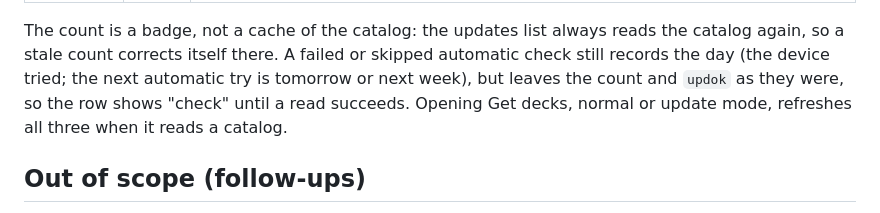
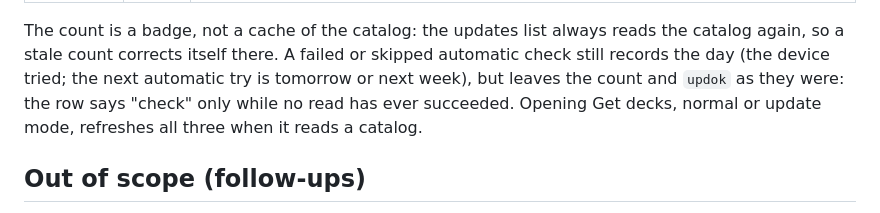
Before and after one commit to dcarnicer/tamagotcho, a Markdown page: docs/deck-updates.md, the part around the change. GitHub-like rendering.

Commit message:
docs: the update row says check only until a read succeeds

```diff
--- a/docs/deck-updates.md
+++ b/docs/deck-updates.md
@@ -104,8 +104,9 @@ The count is a badge, not a cache of the catalog: the updates list always
 reads the catalog again, so a stale count corrects itself there. A failed or
 skipped automatic check still records the day (the device tried; the next
 automatic try is tomorrow or next week), but leaves the count and `updok` as
-they were, so the row shows "check" until a read succeeds. Opening Get decks,
-normal or update mode, refreshes all three when it reads a catalog.
+they were: the row says "check" only while no read has ever succeeded.
+Opening Get decks, normal or update mode, refreshes all three when it reads a
+catalog.
 
 ## Out of scope (follow-ups)
 
```
